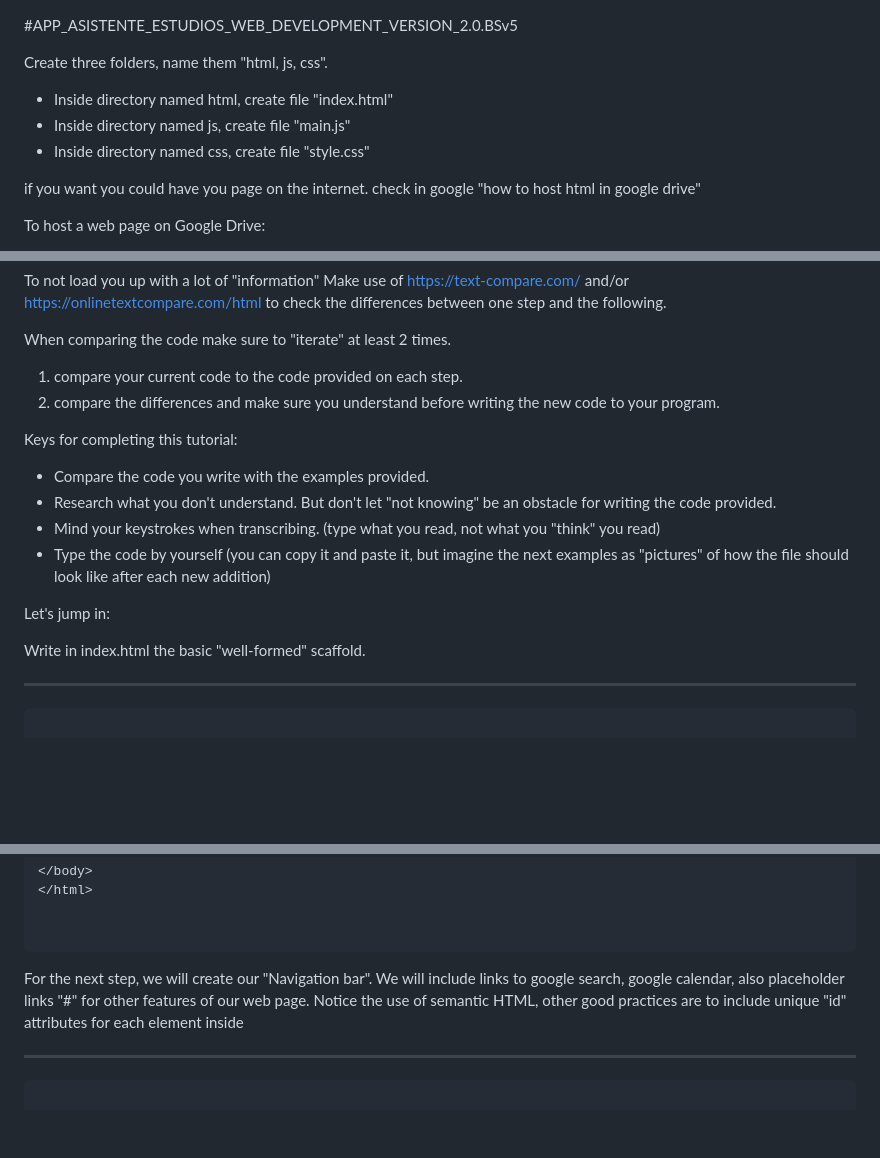
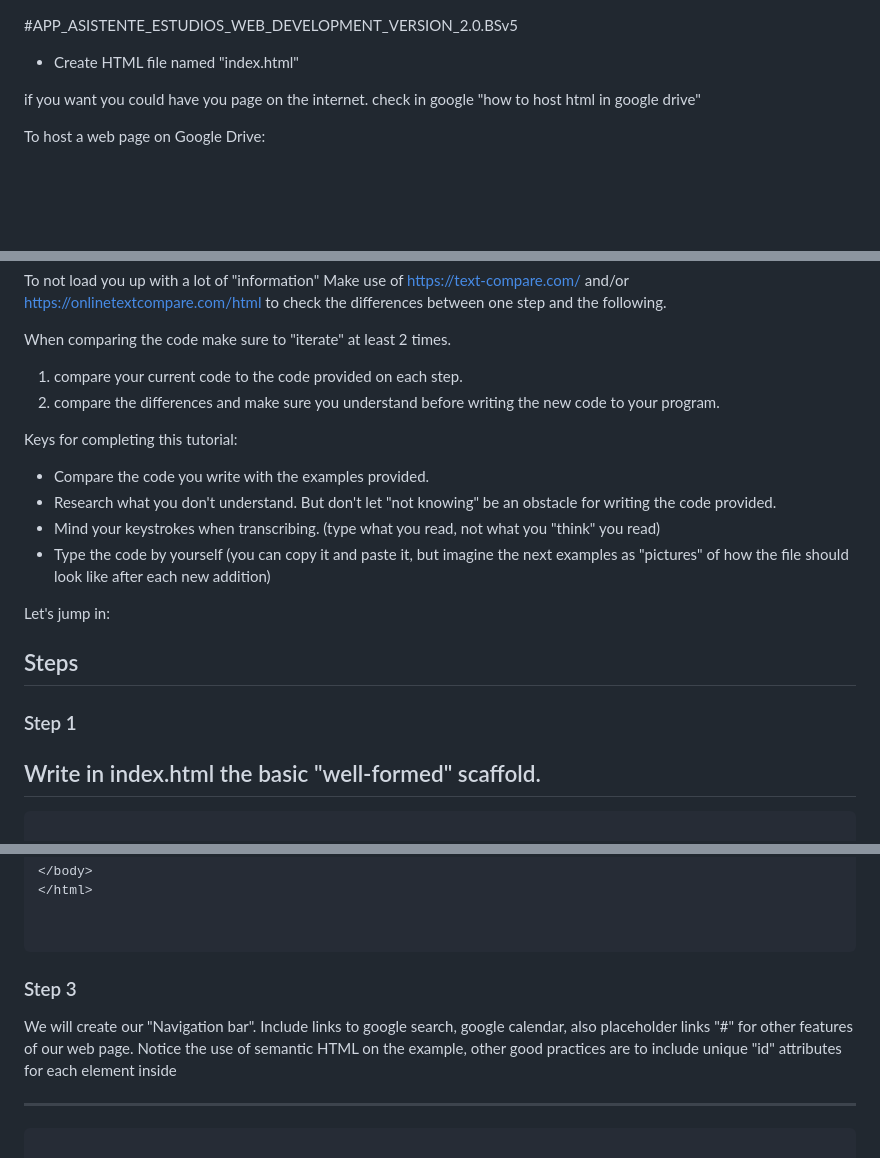
Before and after one commit to CristianRomero1234/App_asistente_estudio, a Markdown page: README.md, 3 parts joined by grey strips. Drawn GitHub-style; blank space fills up the shorter version.

````diff
--- a/README.md
+++ b/README.md
@@ -1,10 +1,6 @@
 #APP_ASISTENTE_ESTUDIOS_WEB_DEVELOPMENT_VERSION_2.0.BSv5
 
-Create three folders, name them "html, js, css".
-
-- Inside directory named html, create file "index.html"
-- Inside directory named js, create file "main.js"
-- Inside directory named css, create file "style.css"
+- Create HTML file named "index.html"
 
 if you want you could have you page on the internet. check in google "how to host html in google drive"
 
@@ -23,8 +19,8 @@ Make use of https://text-compare.com/ and/or https://onlinetextcompare.com/html
 
 When comparing the code make sure to "iterate" at least 2 times.
 
-1) compare your current code to the code provided on each step.
-2) compare the differences and make sure you understand before writing the new code to your program.
+1.  compare your current code to the code provided on each step.
+2.  compare the differences and make sure you understand before writing the new code to your program.
 
 Keys for completing this tutorial:
 
@@ -35,8 +31,10 @@ Keys for completing this tutorial:
 
 Let's jump in:
 
+## Steps
+
+### Step 1
 Write in index.html the basic "well-formed" scaffold.
-
 ---
 
 ```html
@@ -80,10 +81,12 @@ As we will focus on learning Bootstrap, then let's include the CDNs for Bootstra
 
 
 ```
-For the next step, we will create our "Navigation bar".
-We will include links to google search, google calendar, also placeholder links "#" for other features of our web page.
-Notice the use of semantic HTML, other good practices are to include unique "id" attributes for each element inside <body>
-
+
+### Step 3
+
+We will create our "Navigation bar".
+Include links to google search, google calendar, also placeholder links "#" for other features of our web page.
+Notice the use of semantic HTML on the example, other good practices are to include unique "id" attributes for each element inside <body>
 
 ---
 ```html
````
Also changed, not shown: other parts of README.md (+28 -3 lines).
